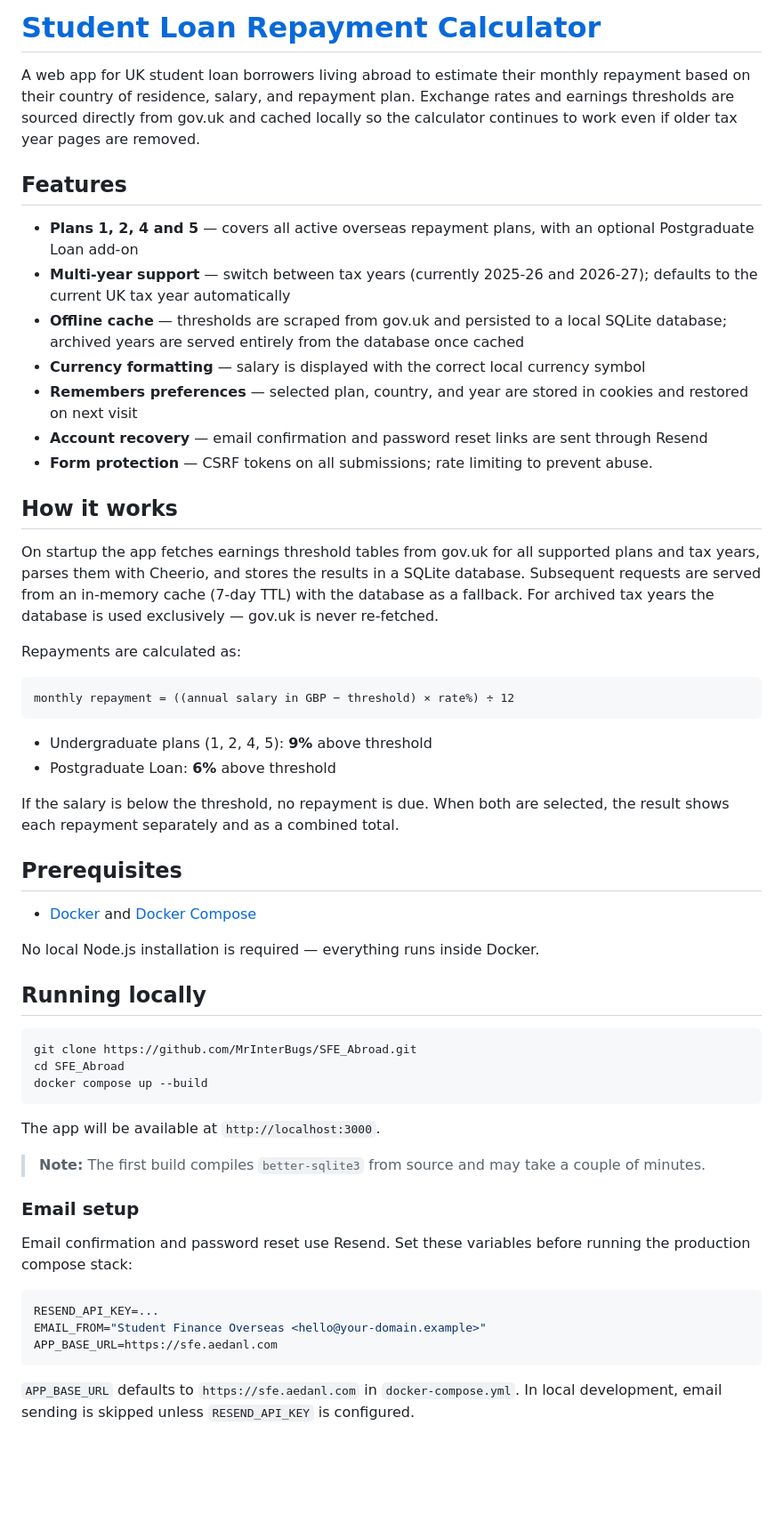
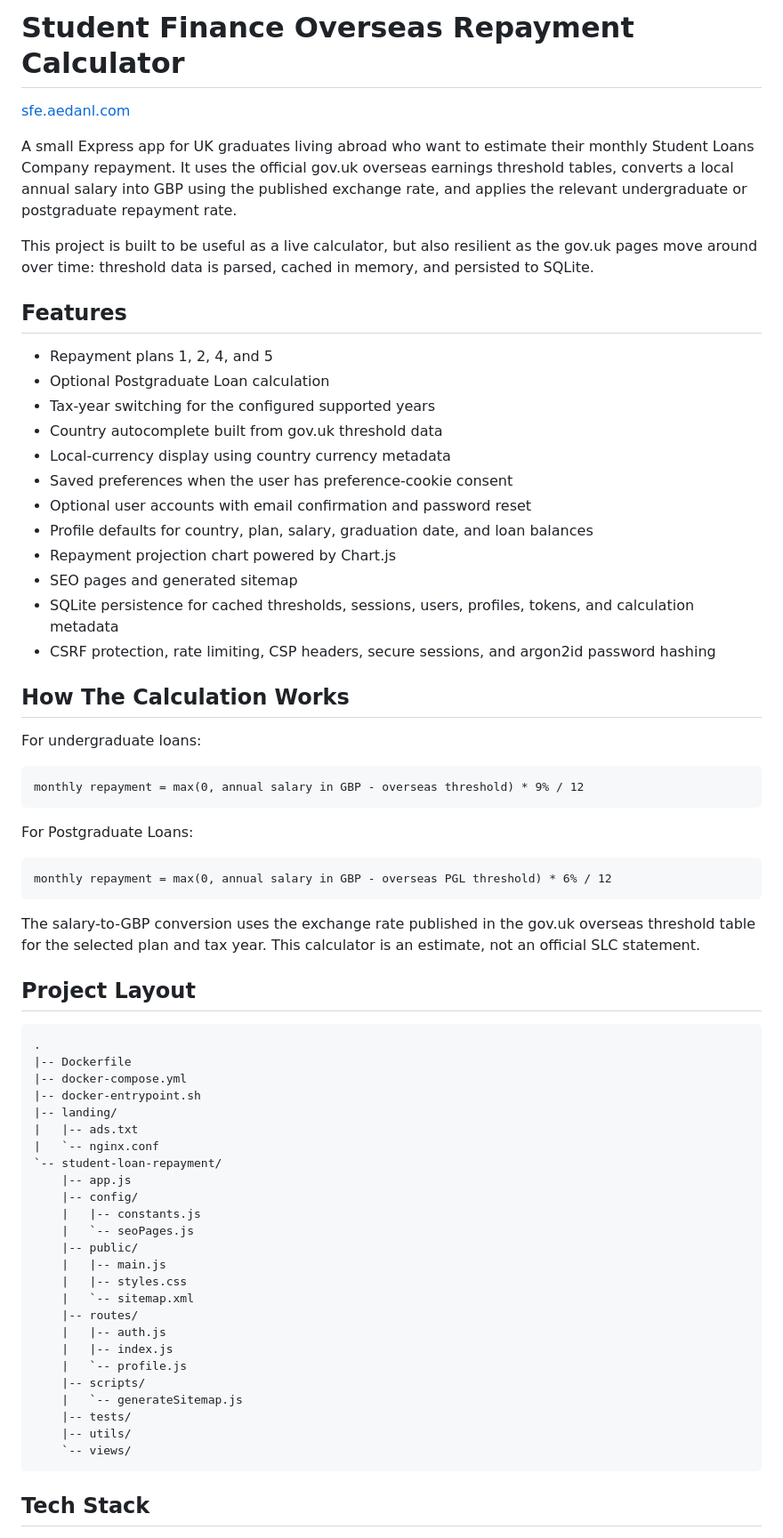
Before and after one commit to MrInterBugs/SFE_Abroad, a Markdown page: README.md, the part around one of its changes. Shown at 89% size. Drawn GitHub-style; blank space fills up the shorter version.

Commit message:
rewrite project README

````diff
--- a/README.md
+++ b/README.md
@@ -1,59 +1,71 @@
-# [Student Loan Repayment Calculator](https://sfe.aedanl.com)
+# Student Finance Overseas Repayment Calculator
 
-A web app for UK student loan borrowers living abroad to estimate their monthly repayment based on their country of residence, salary, and repayment plan. Exchange rates and earnings thresholds are sourced directly from gov.uk and cached locally so the calculator continues to work even if older tax year pages are removed.
+[sfe.aedanl.com](https://sfe.aedanl.com)
+
+A small Express app for UK graduates living abroad who want to estimate their monthly Student Loans Company repayment. It uses the official gov.uk overseas earnings threshold tables, converts a local annual salary into GBP using the published exchange rate, and applies the relevant undergraduate or postgraduate repayment rate.
+
+This project is built to be useful as a live calculator, but also resilient as the gov.uk pages move around over time: threshold data is parsed, cached in memory, and persisted to SQLite.
 
 ## Features
 
-- **Plans 1, 2, 4 and 5** — covers all active overseas repayment plans, with an optional Postgraduate Loan add-on
-- **Multi-year support** — switch between tax years (currently 2025-26 and 2026-27); defaults to the current UK tax year automatically
-- **Offline cache** — thresholds are scraped from gov.uk and persisted to a local SQLite database; archived years are served entirely from the database once cached
-- **Currency formatting** — salary is displayed with the correct local currency symbol
-- **Remembers preferences** — selected plan, country, and year are stored in cookies and restored on next visit
-- **Account recovery** — email confirmation and password reset links are sent through Resend
-- **Form protection** — CSRF tokens on all submissions; rate limiting to prevent abuse.
+- Repayment plans 1, 2, 4, and 5
+- Optional Postgraduate Loan calculation
+- Tax-year switching for the configured supported years
+- Country autocomplete built from gov.uk threshold data
+- Local-currency display using country currency metadata
+- Saved preferences when the user has preference-cookie consent
+- Optional user accounts with email confirmation and password reset
+- Profile defaults for country, plan, salary, graduation date, and loan balances
+- Repayment projection chart powered by Chart.js
+- SEO pages and generated sitemap
+- SQLite persistence for cached thresholds, sessions, users, profiles, tokens, and calculation metadata
+- CSRF protection, rate limiting, CSP headers, secure sessions, and argon2id password hashing
 
-## How it works
+## How The Calculation Works
 
-On startup the app fetches earnings threshold tables from gov.uk for all supported plans and tax years, parses them with Cheerio, and stores the results in a SQLite database. Subsequent requests are served from an in-memory cache (7-day TTL) with the database as a fallback. For archived tax years the database is used exclusively — gov.uk is never re-fetched.
+For undergraduate loans:
 
-Repayments are calculated as:
-
-```
-monthly repayment = ((annual salary in GBP − threshold) × rate%) ÷ 12
+```text
+monthly repayment = max(0, annual salary in GBP - overseas threshold) * 9% / 12
 ```
 
-- Undergraduate plans (1, 2, 4, 5): **9%** above threshold
-- Postgraduate Loan: **6%** above threshold
+For Postgraduate Loans:
 
-If the salary is below the threshold, no repayment is due. When both are selected, the result shows each repayment separately and as a combined total.
-
-## Prerequisites
-
-- [Docker](https://docs.docker.com/get-docker/) and [Docker Compose](https://docs.docker.com/compose/install/)
-
-No local Node.js installation is required — everything runs inside Docker.
-
-## Running locally
-
-```bash
-git clone https://github.com/MrInterBugs/SFE_Abroad.git
-cd SFE_Abroad
-docker compose up --build
+```text
+monthly repayment = max(0, annual salary in GBP - overseas PGL threshold) * 6% / 12
 ```
 
-The app will be available at `http://localhost:3000`.
+The salary-to-GBP conversion uses the exchange rate published in the gov.uk overseas threshold table for the selected plan and tax year. This calculator is an estimate, not an official SLC statement.
 
-> **Note:** The first build compiles `better-sqlite3` from source and may take a couple of minutes.
+## Project Layout
 
-### Email setup
-
-Email confirmation and password reset use Resend. Set these variables before running the production compose stack:
-
-```bash
-RESEND_API_KEY=...
-EMAIL_FROM="Student Finance Overseas <hello@your-domain.example>"
-APP_BASE_URL=https://sfe.aedanl.com
+```text
+.
+|-- Dockerfile
+|-- docker-compose.yml
+|-- docker-entrypoint.sh
+|-- landing/
+|   |-- ads.txt
+|   `-- nginx.conf
+`-- student-loan-repayment/
+    |-- app.js
+    |-- config/
+    |   |-- constants.js
+    |   `-- seoPages.js
+    |-- public/
+    |   |-- main.js
+    |   |-- styles.css
+    |   `-- sitemap.xml
+    |-- routes/
+    |   |-- auth.js
+    |   |-- index.js
+    |   `-- profile.js
+    |-- scripts/
+    |   `-- generateSitemap.js
+    |-- tests/
+    |-- utils/
+    `-- views/
 ```
 
-`APP_BASE_URL` defaults to `https://sfe.aedanl.com` in `docker-compose.yml`. In local development, email sending is skipped unless `RESEND_API_KEY` is configured.
+## Tech Stack
 
````
Also changed, not shown: other parts of README.md (+188 -35 lines).
